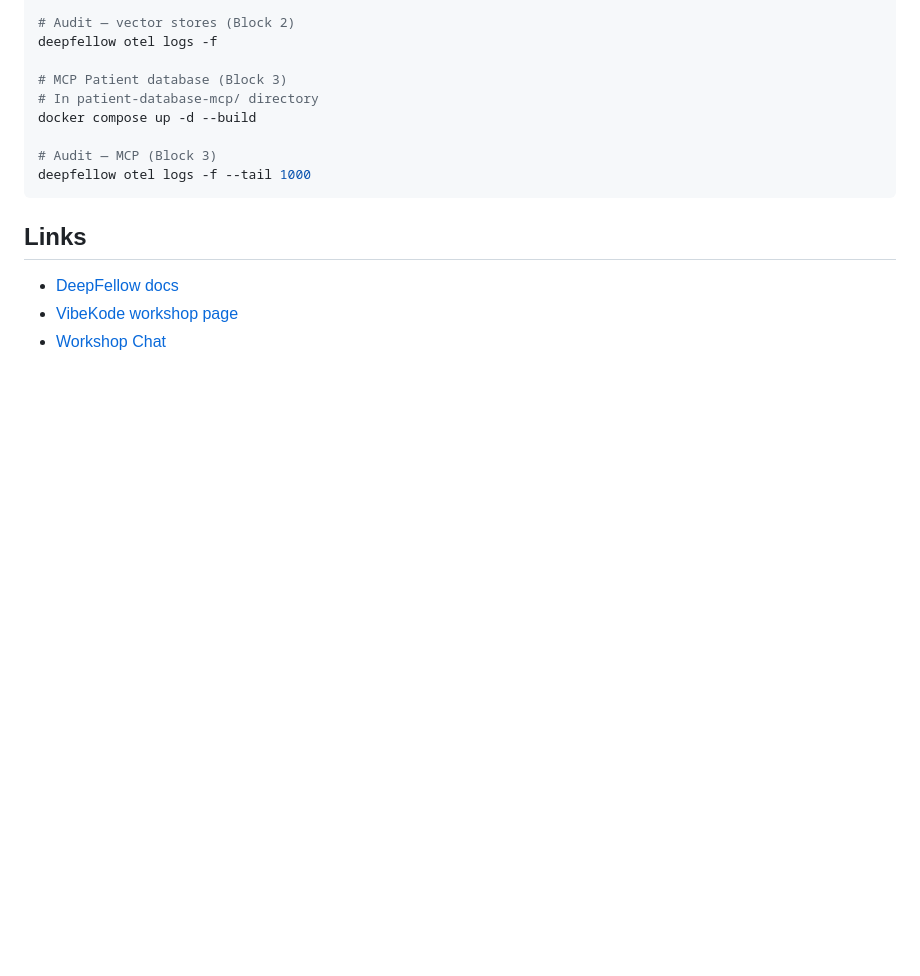
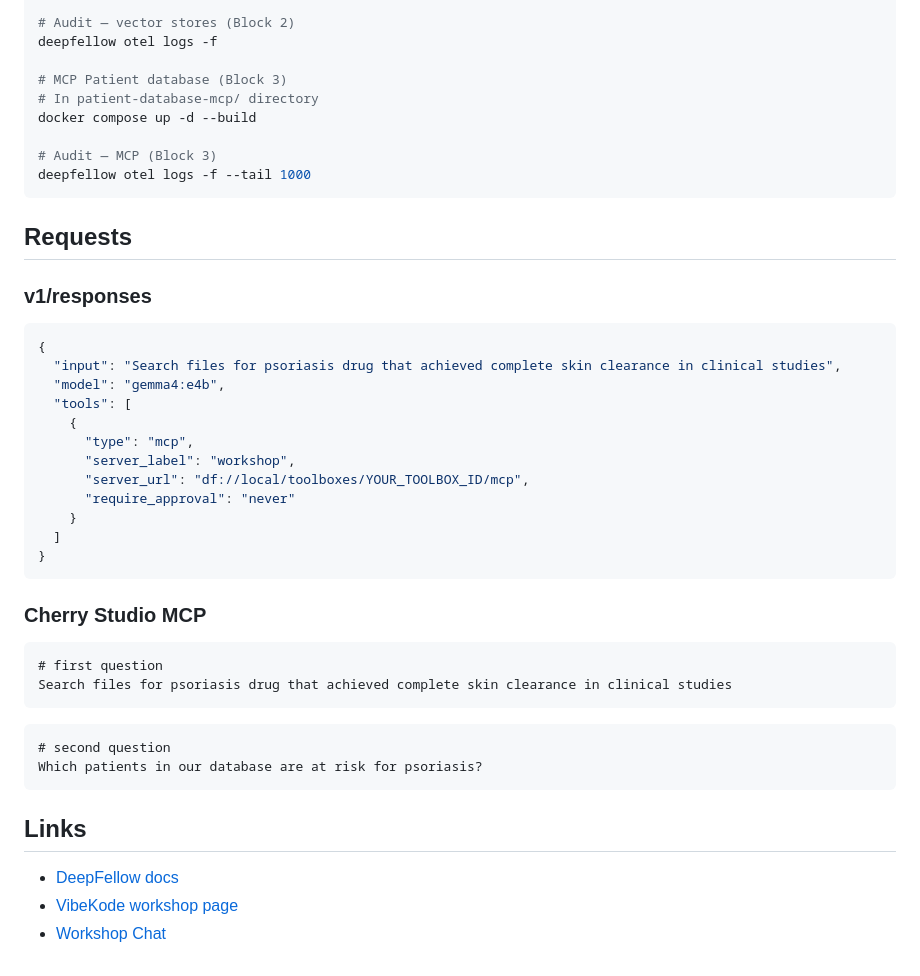
Before and after one commit to simplito/deepfellow-vibekode-workshop-munich-2026, a Markdown page: README.md, the part around the change. Drawn GitHub-style; blank space fills up the shorter version.

Commit message:
added requests

````diff
--- a/README.md
+++ b/README.md
@@ -100,6 +100,37 @@ docker compose up -d --build
 deepfellow otel logs -f --tail 1000
 ```
 
+## Requests
+
+### v1/responses
+
+```json
+{
+  "input": "Search files for psoriasis drug that achieved complete skin clearance in clinical studies",
+  "model": "gemma4:e4b",
+  "tools": [
+    {
+      "type": "mcp",
+      "server_label": "workshop",
+      "server_url": "df://local/toolboxes/YOUR_TOOLBOX_ID/mcp",
+      "require_approval": "never"
+    }
+  ]
+}
+```
+
+### Cherry Studio MCP
+
+```
+# first question
+Search files for psoriasis drug that achieved complete skin clearance in clinical studies
+```
+
+```
+# second question
+Which patients in our database are at risk for psoriasis?
+```
+
 ## Links
 
 - [DeepFellow docs](https://docs.deepfellow.ai)
````
